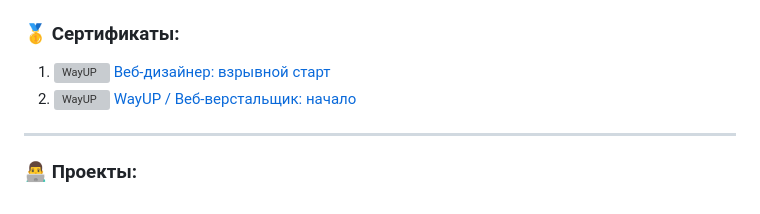
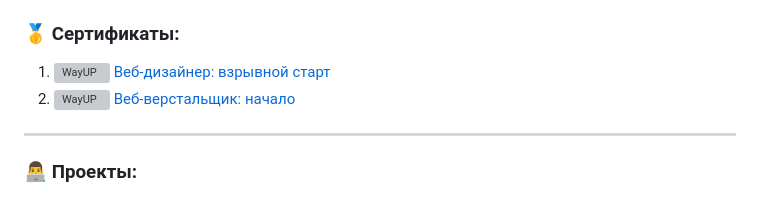
Before and after one commit to VaiTeSmagic/TishakovVyacheslav, a Markdown page: README.md, the part around the change. Drawn GitHub-style; grey boxes are pictures that could not be loaded.

```diff
--- a/README.md
+++ b/README.md
@@ -120,7 +120,7 @@
     <li>  <img src="https://cdn-icons-png.flaticon.com/512/2504/2504799.png" height="20" alt="WayUP" />
           <a href="https://wayup-other.s3.eu-west-2.amazonaws.com/certificates/VS101436885_ru.pdf" >   Веб-дизайнер: взрывной старт </a> <br> </li>
     <li> <img src="https://cdn-icons-png.flaticon.com/512/2504/2504799.png" height="10" alt="WayUP" />
-      <a href="https://wayup-other.s3.eu-west-2.amazonaws.com/certificates/VVN96436885_ru.pdf" > WayUP / Веб-верстальщик: начало </a> <br> </li>
+      <a href="https://wayup-other.s3.eu-west-2.amazonaws.com/certificates/VVN96436885_ru.pdf" > Веб-верстальщик: начало </a> <br> </li>
   </ol>
 </div>
 
```
